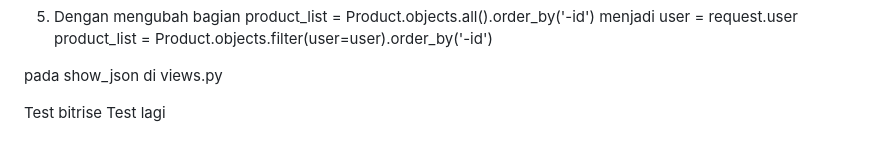
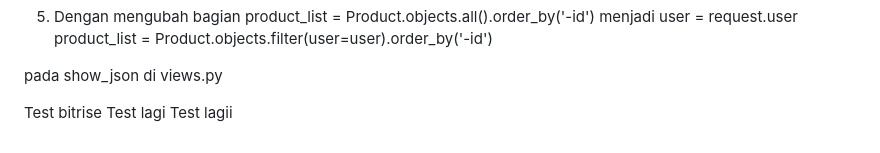
Before and after one commit to rayayayya/decathlan-mobile, a Markdown page: README.md, the part around the change. Drawn GitHub-style.

Commit message:
Trigger build 2

```diff
--- a/README.md
+++ b/README.md
@@ -137,3 +137,4 @@ pada show_json di views.py
 
 Test bitrise
 Test lagi
+Test lagii
```
